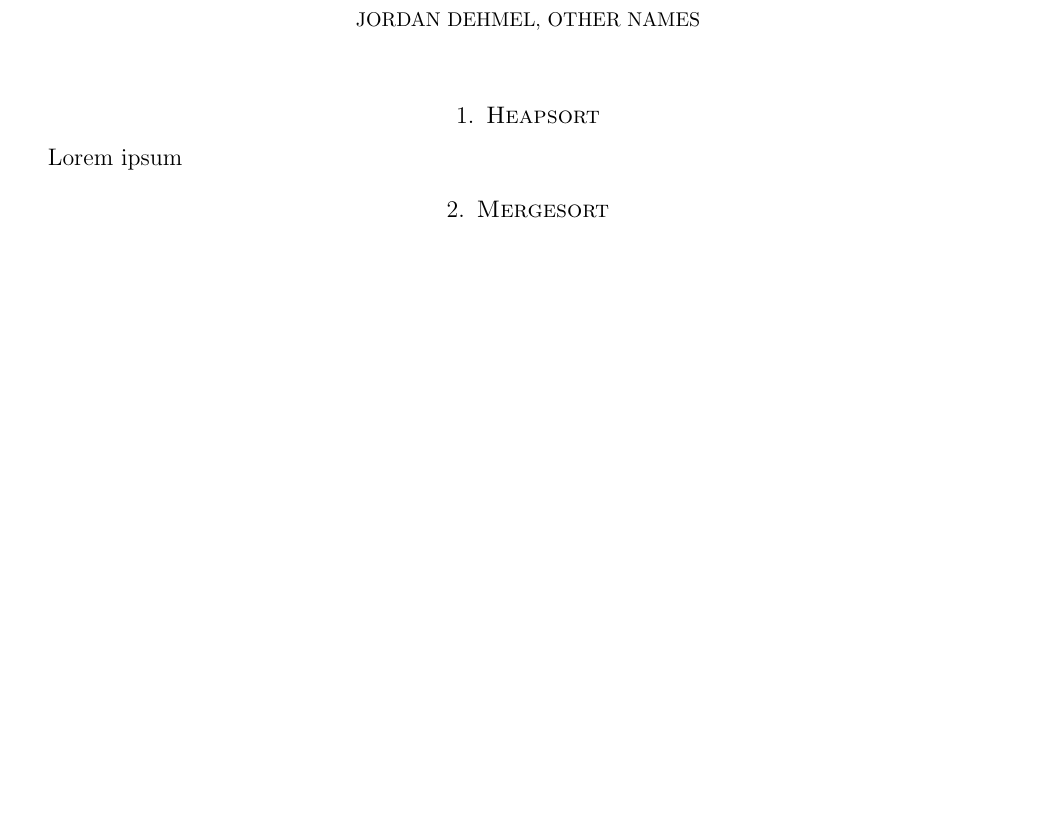
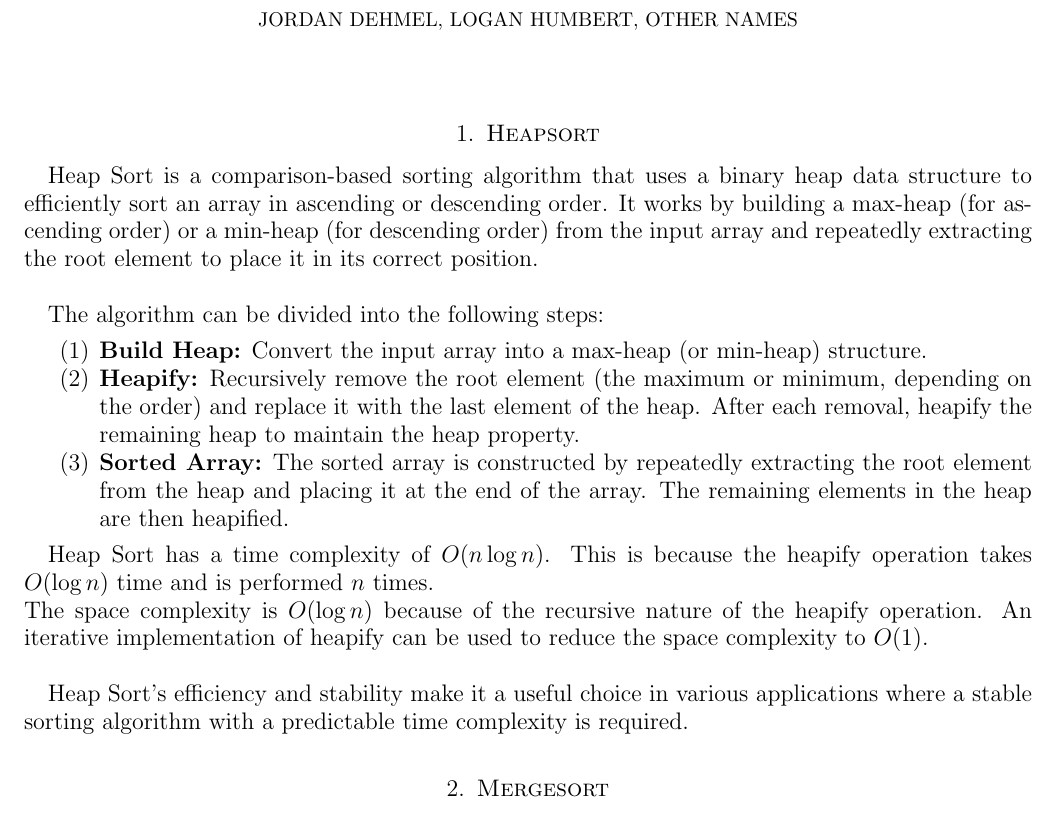
Before and after one commit to jorbDehmel/480_assignment, a LaTeX paper (writeup.tex): part of page 1 of 2 before the commit and part of page 1 of 3 after it, cut so that both start at the same text, the shorter picture padded with empty space. Compiled offline with pdfLaTeX.

Commit message:
Add notes about heap sort

```diff
--- a/writeup.tex
+++ b/writeup.tex
@@ -3,7 +3,7 @@
 \usepackage[margin=0.75in]{geometry}
 
 \title{Comparison of Sorting Algorithms}
-\author{Jordan Dehmel, OTHER NAMES}
+\author{Jordan Dehmel, Logan Humbert, OTHER NAMES}
 \date{October 8th, 2023}
 
 \begin{document}
@@ -11,7 +11,23 @@
 \maketitle
 
 \section{Heapsort}
-    Lorem ipsum
+Heap Sort is a comparison-based sorting algorithm that uses a binary heap data structure to efficiently sort an array in ascending or descending order. It works by building a max-heap (for ascending order) or a min-heap (for descending order) from the input array and repeatedly extracting the root element to place it in its correct position.
+\newline
+
+The algorithm can be divided into the following steps:
+
+\begin{enumerate}
+    \item \textbf{Build Heap:} Convert the input array into a max-heap (or min-heap) structure.
+    \item \textbf{Heapify:} Recursively remove the root element (the maximum or minimum, depending on the order) and replace it with the last element of the heap. After each removal, heapify the remaining heap to maintain the heap property.
+    \item \textbf{Sorted Array:} The sorted array is constructed by repeatedly extracting the root element from the heap and placing it at the end of the array. The remaining elements in the heap are then heapified.
+\end{enumerate}
+
+Heap Sort has a time complexity of $O(n \log n)$. This is because the heapify operation takes $O(\log n)$ time and is performed $n$ times.\newline
+The space complexity is $O(\log n)$ because of the recursive nature of the heapify operation.
+An iterative implementation of heapify can be used to reduce the space complexity to $O(1)$.
+\newline
+
+Heap Sort's efficiency and stability make it a useful choice in various applications where a stable sorting algorithm with a predictable time complexity is required.
 
 \section{Mergesort}
     Lorem ipsum
```
